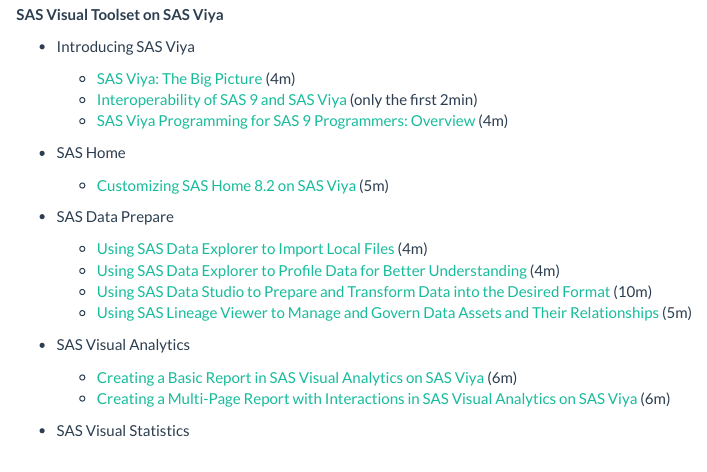
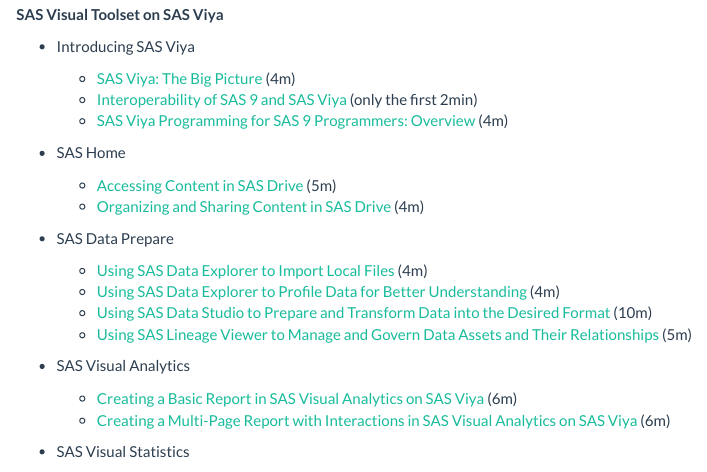
Before and after one commit to tdmdal/mma-sas, an R Markdown document (index.Rmd): the page in a window 1100 px wide, from 220 px down. Rendered offline with R 4.5, knitr and Pandoc, with nearby package versions.

Commit message:
changed sas home to drive

```diff
--- a/index.Rmd
+++ b/index.Rmd
@@ -22,7 +22,8 @@
 
 * SAS Home
 
-    * [Customizing SAS Home 8.2 on SAS Viya](https://video.sas.com/detail/video/5677781722001/customizing-sas%C2%AE-home-8.2-on-sas%C2%AE-viya%C2%AE?autoStart=true&q=sas%20home) (5m)
+    * [Accessing Content in SAS Drive](https://video.sas.com/detail/video/5808938115001/accessing-content-in-sas%C2%AE-drive) (5m)
+    * [Organizing and Sharing Content in SAS Drive](https://video.sas.com/detail/video/5808946674001/) (4m)
 
 
 * SAS Data Prepare
```
Also changed, not shown: 3 other files.
